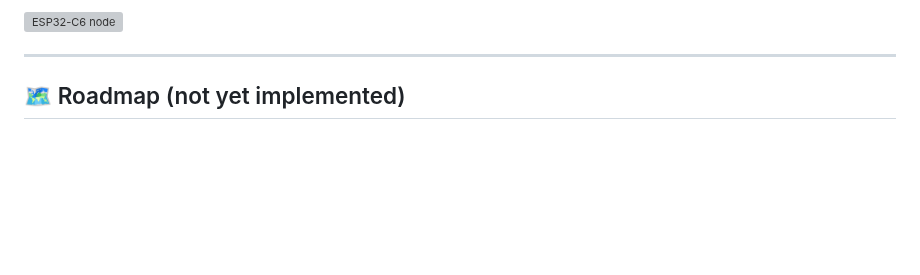
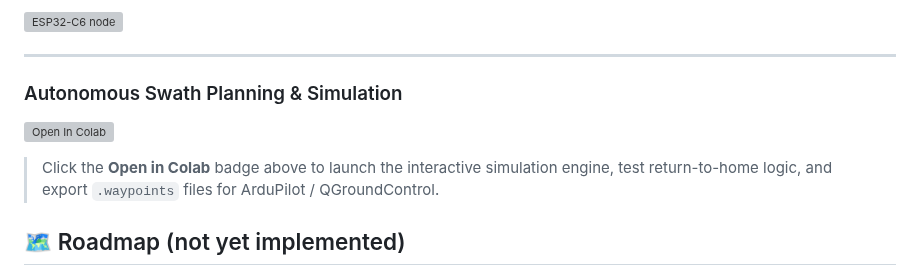
Before and after one commit to Duszed/Nomad-Aerospace-Flight-Systems, a Markdown page: README.md, the part around the change. Rendered like a GitHub page; blank space fills up the shorter version; grey boxes are pictures that could not be loaded.

Commit message:
Update README.md
interactive quadcopter mission simulator with RTH and HUD

```diff
--- a/README.md
+++ b/README.md
@@ -133,6 +133,11 @@ written.
 ![ESP32-C6 node](assets/esp32_sensor_node.png)
 
 ---
+### Autonomous Swath Planning & Simulation
+
+[![Open In Colab](https://colab.research.google.com/assets/colab-badge.svg)](https://colab.research.google.com/github/Duszed/Nomad-Aerospace-Flight-Systems/blob/main/notebooks/mission_planner_demo.ipynb)
+
+> Click the **Open in Colab** badge above to launch the interactive simulation engine, test return-to-home logic, and export `.waypoints` files for ArduPilot / QGroundControl.
 
 ## 🗺 Roadmap (not yet implemented)
 
```
